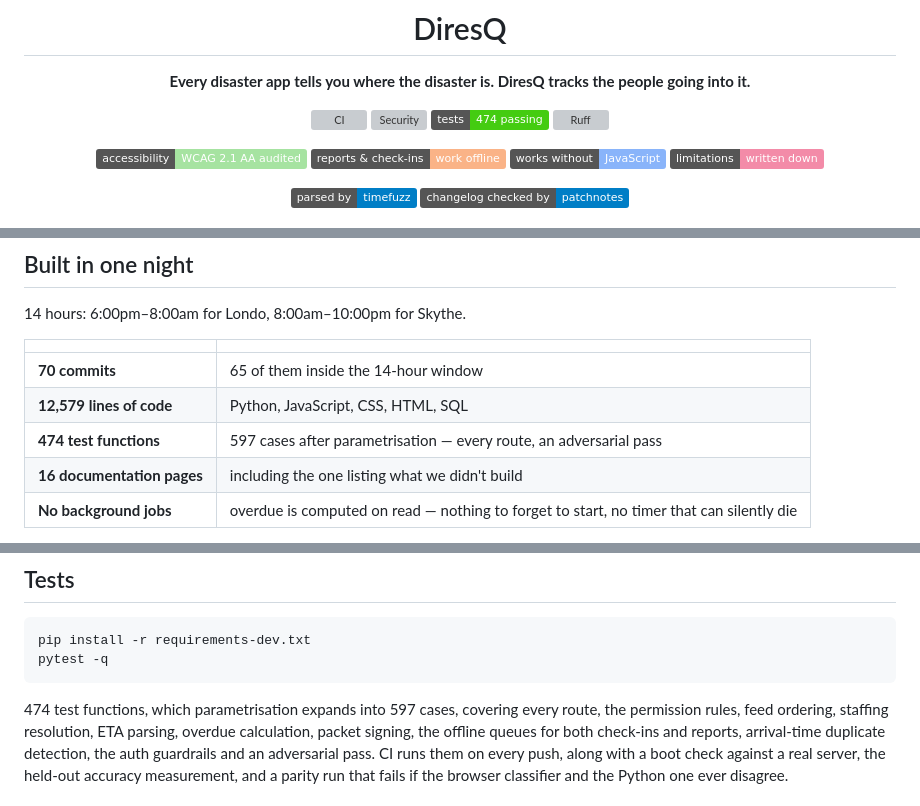
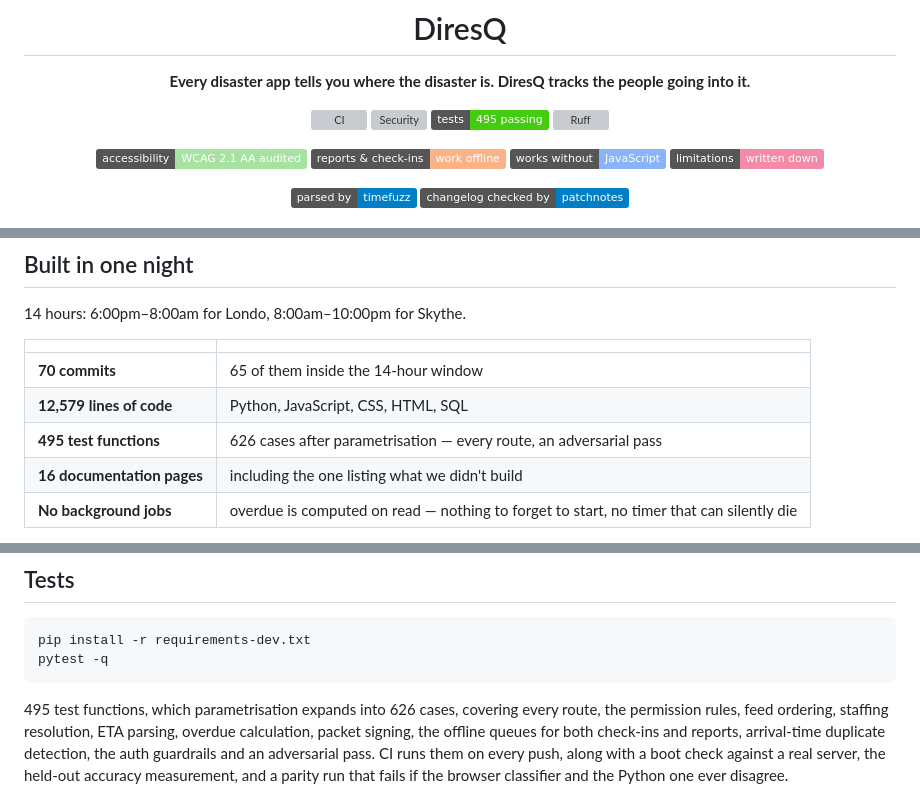
Before and after one commit to Londopy/DiresQ, a Markdown page: README.md, 3 parts joined by grey strips. GitHub-like rendering; badges without logos; grey boxes are pictures that could not be loaded.

Commit message:
Refresh the test and route counts across the README and docs

````diff
--- a/README.md
+++ b/README.md
@@ -9,7 +9,7 @@ DiresQ tracks the people going into it.**
 
 [![CI](https://github.com/Skythe7/DiresQ/actions/workflows/ci.yml/badge.svg)](https://github.com/Skythe7/DiresQ/actions/workflows/ci.yml)
 [![Security](https://github.com/Skythe7/DiresQ/actions/workflows/security.yml/badge.svg)](https://github.com/Skythe7/DiresQ/actions/workflows/security.yml)
-[![Tests](https://img.shields.io/badge/tests-474%20passing-brightgreen)](tests/test_app.py)
+[![Tests](https://img.shields.io/badge/tests-495%20passing-brightgreen)](tests/test_app.py)
 [![Ruff](https://img.shields.io/endpoint?url=https://raw.githubusercontent.com/astral-sh/ruff/main/assets/badge/v2.json)](https://github.com/astral-sh/ruff)
 
 [![Accessibility](https://img.shields.io/badge/accessibility-WCAG_2.1_AA_audited-a6e3a1)](docs/accessibility.md)
@@ -58,7 +58,7 @@ board turns red; the report on the right filed itself.</sub>
 | --- | --- |
 | **70 commits** | 65 of them inside the 14-hour window |
 | **12,579 lines of code** | Python, JavaScript, CSS, HTML, SQL |
-| **474 test functions** | 597 cases after parametrisation — every route, an adversarial pass |
+| **495 test functions** | 626 cases after parametrisation — every route, an adversarial pass |
 | **16 documentation pages** | including the one listing what we didn't build |
 | **No background jobs** | overdue is computed on read — nothing to forget to start, no timer that can silently die |
 
@@ -353,7 +353,7 @@ pip install -r requirements-dev.txt
 pytest -q
 ```
 
-474 test functions, which parametrisation expands into 597 cases, covering
+495 test functions, which parametrisation expands into 626 cases, covering
 every route, the permission rules, feed ordering, staffing resolution, ETA
 parsing, overdue calculation, packet signing, the offline queues for both
 check-ins and reports, arrival-time duplicate detection, the auth guardrails
````
Also changed, not shown: docs/architecture.md (+3 -3 lines).
